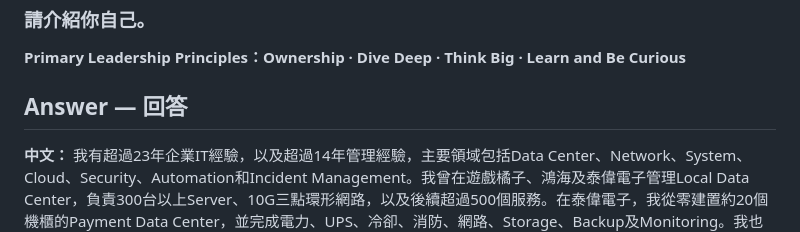
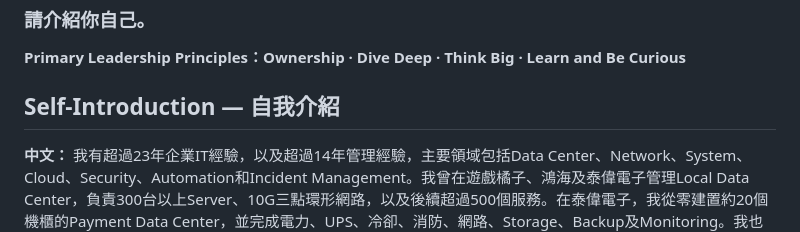
Before and after one commit to chikai0712/ck-english-interview-practice, a Markdown page: amazon-data-center-interview-star.md, the part around the change. GitHub-like rendering.

Commit message:
Label Amazon interview self introduction clearly

```diff
--- a/amazon-data-center-interview-star.md
+++ b/amazon-data-center-interview-star.md
@@ -10,7 +10,7 @@
 
 **Primary Leadership Principles：Ownership · Dive Deep · Think Big · Learn and Be Curious**
 
-## Answer — 回答
+## Self-Introduction — 自我介紹
 
 **中文：**
 我有超過23年企業IT經驗，以及超過14年管理經驗，主要領域包括Data Center、Network、System、Cloud、Security、Automation和Incident Management。我曾在遊戲橘子、鴻海及泰偉電子管理Local Data Center，負責300台以上Server、10G三點環形網路，以及後續超過500個服務。在泰偉電子，我從零建置約20個機櫃的Payment Data Center，並完成電力、UPS、冷卻、消防、網路、Storage、Backup及Monitoring。我也曾帶領最多60人的跨國團隊，管理每年約300萬至500萬美元預算。我持續研究Kafka、事件驅動架構和AI-assisted IT operations，但高風險操作仍由工程師驗證並遵循Change Approval。我的核心能力，是把複雜環境轉成可量測、可管理、可持續改善的營運服務。
```
